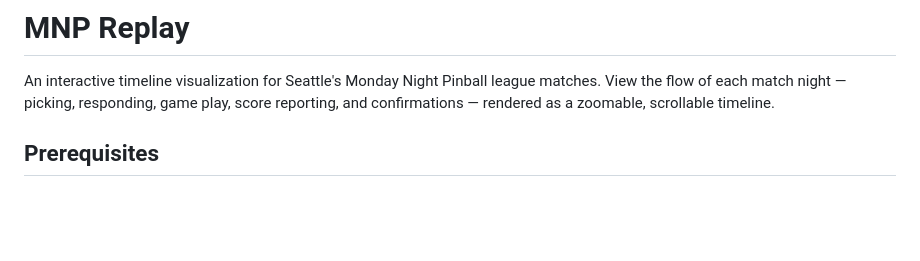
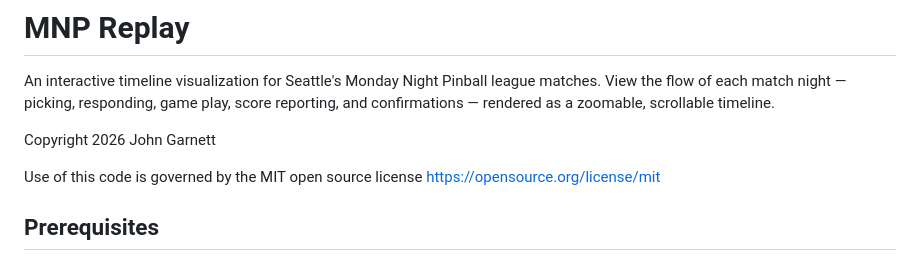
Before and after one commit to johngarnett/mnp-timeline, a Markdown page: README.md, the part around the change. Rendered like a GitHub page; blank space fills up the shorter version.

Commit message:
Add copyright and license notice to README
Co-Authored-By: Claude Opus 4.6 <noreply@anthropic.com>

```diff
--- a/README.md
+++ b/README.md
@@ -1,6 +1,10 @@
 # MNP Replay
 
 An interactive timeline visualization for Seattle's Monday Night Pinball league matches. View the flow of each match night — picking, responding, game play, score reporting, and confirmations — rendered as a zoomable, scrollable timeline.
+
+Copyright 2026 John Garnett
+
+Use of this code is governed by the MIT open source license https://opensource.org/license/mit
 
 ## Prerequisites
 
```
